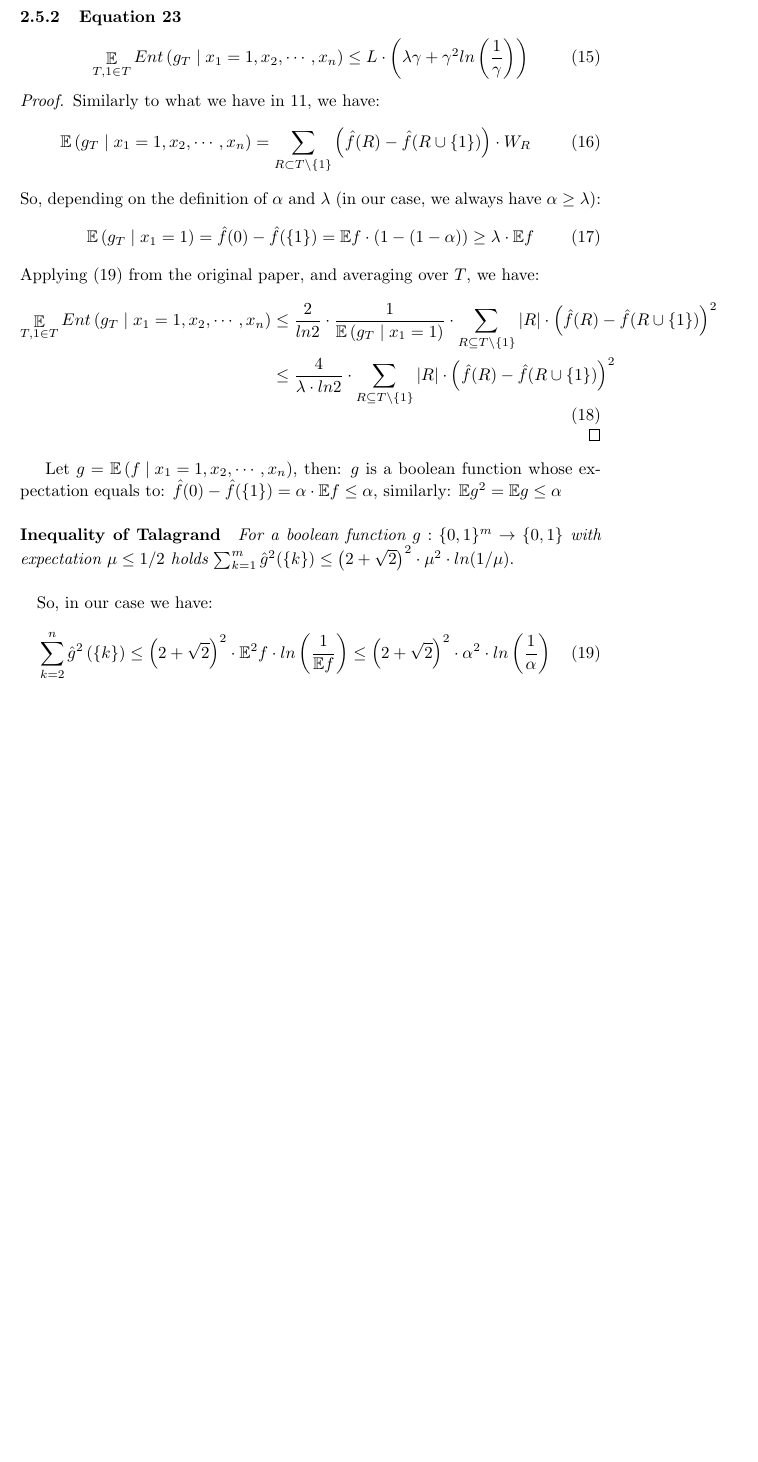
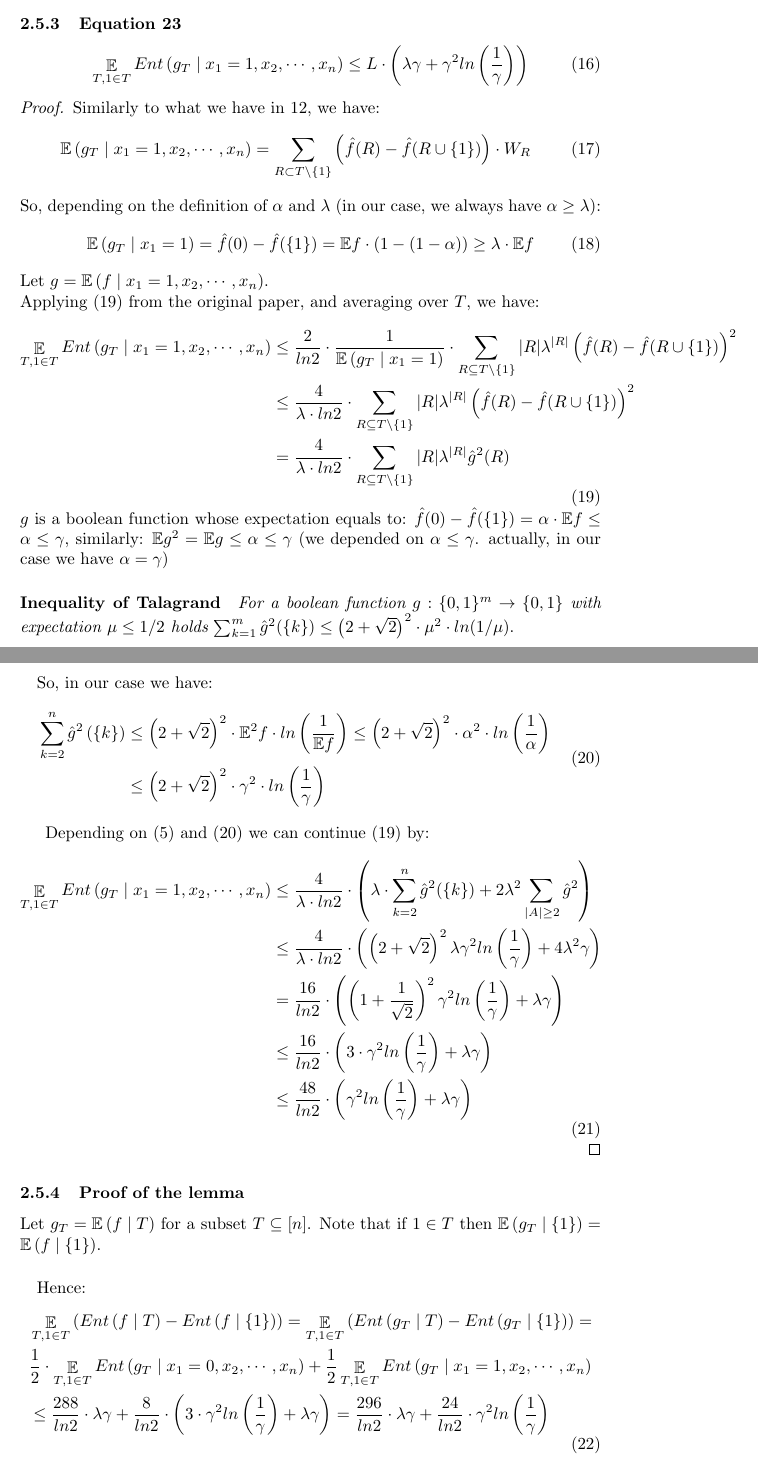
Before and after one commit to magbareya/entropy_paper, a LaTeX document (version1.tex): part of page 5 of 5 before the commit and two parts of pages 5 and 6 of 6 after it, the two joined at a grey line, cut so that both start at the same text, the shorter picture padded with empty space. Compiled offline with pdfLaTeX.

Commit message:
End of Lemma 5.1 proof

```diff
--- a/version1.tex
+++ b/version1.tex
@@ -96,3 +99,6 @@
+					\mathop{\mathbb{E}}_{T,1 \in T} \left( Ent \left( f \mid T \right) - Ent \left( f \mid \{1\} \right) \right) \leq L \cdot \left( \lambda \gamma + \gamma^2 ln \left( \frac{1}{\gamma} \right) \right)
+				\end{equation}
+
 			\subsubsection{Equation 22}
 				\begin{equation}
 					\mathop{\mathbb{E}}_{T,1 \in T} Ent \left( g_T \mid x_1 = 0,x_2, \cdots, x_n \right) \leq L \cdot \lambda \gamma
@@ -155,25 +161,57 @@
 					\begin{equation}
 						\mathbb{E} \left( g_T \mid x_1=1 \right) = \hat{f} (0) - \hat{f} (\{1\}) = \mathbb{E}f \cdot \left( 1 - \left (1- \alpha \right) \right) \geq \lambda \cdot \mathbb{E} f
 					\end{equation}
+					Let $g = \mathbb{E} \left( f \mid x_1 = 1,x_2, \cdots, x_n \right)$. \\
 					Applying (19) from the original paper, and averaging over $T$, we have:
 					%I'm not sure from the first inequality because (g_T|x_1=1) is not balanced... so its expectation is not 1/2. and we need to multiply by 1/'lambda because we are taking expectation, and this is the propability of taking T s.t. 1\in T (I think).
-					\begin{equation} \begin{aligned}
+					\begin{equation} \label{Ent with x_1 = 1 V1} \begin{aligned}
 						\mathop{\mathbb{E}}_{T,1 \in T} Ent \left( g_T \mid x_1 = 1,x_2, \cdots, x_n \right)
-						& \leq \frac{2}{ln 2} \cdot \frac{1}{\mathbb{E} \left( g_T \mid x_1=1 \right)} \cdot \sum_{R \subseteq {T\backslash \{1\}}} |R| \cdot \left( \hat{f} (R) - \hat{f} (R \cup \{1\}) \right)^2 \\
-						& \leq \frac{4}{\lambda \cdot ln 2} \cdot \sum_{R \subseteq {T\backslash \{1\}}} |R| \cdot \left( \hat{f} (R) - \hat{f} (R \cup \{1\}) \right)^2 \\
+						& \leq \frac{2}{ln 2} \cdot \frac{1}{\mathbb{E} \left( g_T \mid x_1=1 \right)} \cdot \sum_{R \subseteq {T\backslash \{1\}}} |R| \lambda^{|R|} \left( \hat{f} (R) - \hat{f} (R \cup \{1\}) \right)^2 \\
+						& \leq \frac{4}{\lambda \cdot ln 2} \cdot \sum_{R \subseteq {T\backslash \{1\}}} |R| \lambda^{|R|} \left( \hat{f} (R) - \hat{f} (R \cup \{1\}) \right)^2 \\
+						& = \frac{4}{\lambda \cdot ln 2} \cdot \sum_{R \subseteq {T\backslash \{1\}}} |R| \lambda^{|R|} \hat{g}^2 (R)
 					\end{aligned}
 					\end{equation}
-				\end{proof}
 				%I'm not sure why is g a boolean function... (next line)
-				Let $g = \mathbb{E} \left( f \mid x_1 = 1,x_2, \cdots, x_n \right)$, then: $g$ is a boolean function whose expectation equals to: $ \hat{f}(0) - \hat{f}(\{1\}) = \alpha \cdot \mathbb{E} f \leq \alpha $, similarly: $ \mathbb{E}g^2 = \mathbb{E}g \leq \alpha$
+				$g$ is a boolean function whose expectation equals to: $ \hat{f}(0) - \hat{f}(\{1\}) = \alpha \cdot \mathbb{E} f \leq \alpha \leq \gamma $, similarly: $ \mathbb{E}g^2 = \mathbb{E}g \leq \alpha \leq \gamma$ (we depended on $\alpha \leq \gamma$. actually, in our case we have $\alpha = \gamma$)
 				\paragraph{Inequality of Talagrand}
 					\textit{For a boolean function $g:\{0,1\}^m \rightarrow \{0,1\}$ with expectation $\mu \leq 1/2 $ holds $ \sum_{k=1}^m \hat{g}^2(\{k\}) \leq \left( 2 + \sqrt{2} \right)^2 \cdot \mu^2 \cdot ln(1/\mu).$ }
 
 				\paragraph{}
 				So, in our case we have: %I'm not sure the last inequality is true.
-				\begin{equation}
-					 \sum_{k=2}^n \hat{g}^2 \left( \{k\} \right) \leq \left( 2 + \sqrt{2} \right)^2 \cdot \mathbb{E}^2 f \cdot ln \left( \frac{1}{\mathbb{E} f} \right) \leq \left( 2 + \sqrt{2} \right)^2 \cdot \alpha^2 \cdot ln \left( \frac{1}{\alpha} \right)
+				\begin{equation} \begin{aligned} \label{Talagrand for g}
+					 \sum_{k=2}^n \hat{g}^2 \left( \{k\} \right)
+					 & \leq \left( 2 + \sqrt{2} \right)^2 \cdot \mathbb{E}^2 f \cdot ln \left( \frac{1}{\mathbb{E} f} \right)
+					 \leq \left( 2 + \sqrt{2} \right)^2 \cdot \alpha^2 \cdot ln \left( \frac{1}{\alpha} \right) \\
+					 & \leq \left( 2 + \sqrt{2} \right)^2 \cdot \gamma^2 \cdot ln \left( \frac{1}{\gamma} \right)
+				 \end{aligned}
 				 \end{equation}
 
+				 %I'm not sure we can use eq:20 here... because f_1 doesn't satisfy the conditions of theorem 1.14...
+				 Depending on (\ref{eq:20}) and (\ref{Talagrand for g}) we can continue (\ref{Ent with x_1 = 1 V1}) by:
+				 \begin{equation}\begin{aligned}
+					\mathop{\mathbb{E}}_{T,1 \in T} Ent \left( g_T \mid x_1 = 1,x_2, \cdots, x_n \right)
+					& \leq \frac{4}{\lambda \cdot ln 2} \cdot \left( \lambda \cdot \sum_{k=2}^n \hat{g}^2 (\{k\}) + 2 \lambda^2 \sum_{|A| \geq 2} \hat{g}^2  \right) \\
+					& \leq \frac{4}{\lambda \cdot ln 2} \cdot \left( \left( 2 + \sqrt{2} \right)^2 \lambda \gamma^2 ln \left( \frac{1}{\gamma} \right) + 4 \lambda^2 \gamma  \right) \\
+					& = \frac{16}{ln 2} \cdot \left( \left( 1 + \frac{1}{\sqrt{2}} \right)^2 \gamma^2 ln \left( \frac{1}{\gamma} \right) + \lambda \gamma  \right) \\
+					& \leq \frac{16}{ln 2} \cdot \left( 3 \cdot \gamma^2 ln \left( \frac{1}{\gamma} \right) + \lambda \gamma  \right) \\
+					%here we can take a smaller constant if we assume lower bound on lambda, e.g. if we require \lambda \geq 1/2, we can replace 48 by 30.
+					& \leq \frac{48}{ln 2} \cdot \left( \gamma^2 ln \left( \frac{1}{\gamma} \right) + \lambda \gamma  \right)
+				\end{aligned}
+				 \end{equation}
+				 \end{proof}
+
+				 \subsubsection{Proof of the lemma}
+				 	Let $g_T = \mathbb{E} \left( f \mid T \right)$ for a subset $T \subseteq [n]$. Note that if $1 \in T$ then $ \mathbb{E} \left( g_T \mid \{1\} \right) =  \mathbb{E} \left( f \mid \{1\} \right) $.
+
+				 	\paragraph{}
+				 	Hence:
+				 	\begin{equation} \begin{aligned}
+				 		& \mathop{\mathbb{E}}_{T,1 \in T} \left( Ent \left( f \mid T \right) - Ent \left( f \mid \{1\} \right) \right) =
+				 		\mathop{\mathbb{E}}_{T,1 \in T} \left( Ent \left( g_T \mid T \right) - Ent \left( g_T \mid \{1\} \right) \right) = \\
+				 		& \frac{1}{2} \cdot \mathop{\mathbb{E}}_{T,1 \in T} Ent \left( g_T \mid x_1 = 0,x_2, \cdots, x_n \right) + \frac{1}{2} \mathop{\mathbb{E}}_{T,1 \in T} Ent \left( g_T \mid x_1 = 1,x_2, \cdots, x_n \right) \\
+				 		& \leq \frac{288}{ln2} \cdot \lambda \gamma + \frac{8}{ln2} \cdot \left( 3 \cdot \gamma^2 ln \left( \frac{1}{\gamma} \right) + \lambda \gamma  \right)
+				 		= \frac{296}{ln2} \cdot \lambda \gamma +\frac{24}{ln2} \cdot \gamma^2 ln \left( \frac{1}{\gamma} \right)
+				 	\end{aligned}
+				 	\end{equation}
 
 \end{document}
```
Also changed, not shown: version1.pdf, version1.tex (19 more changed lines).
